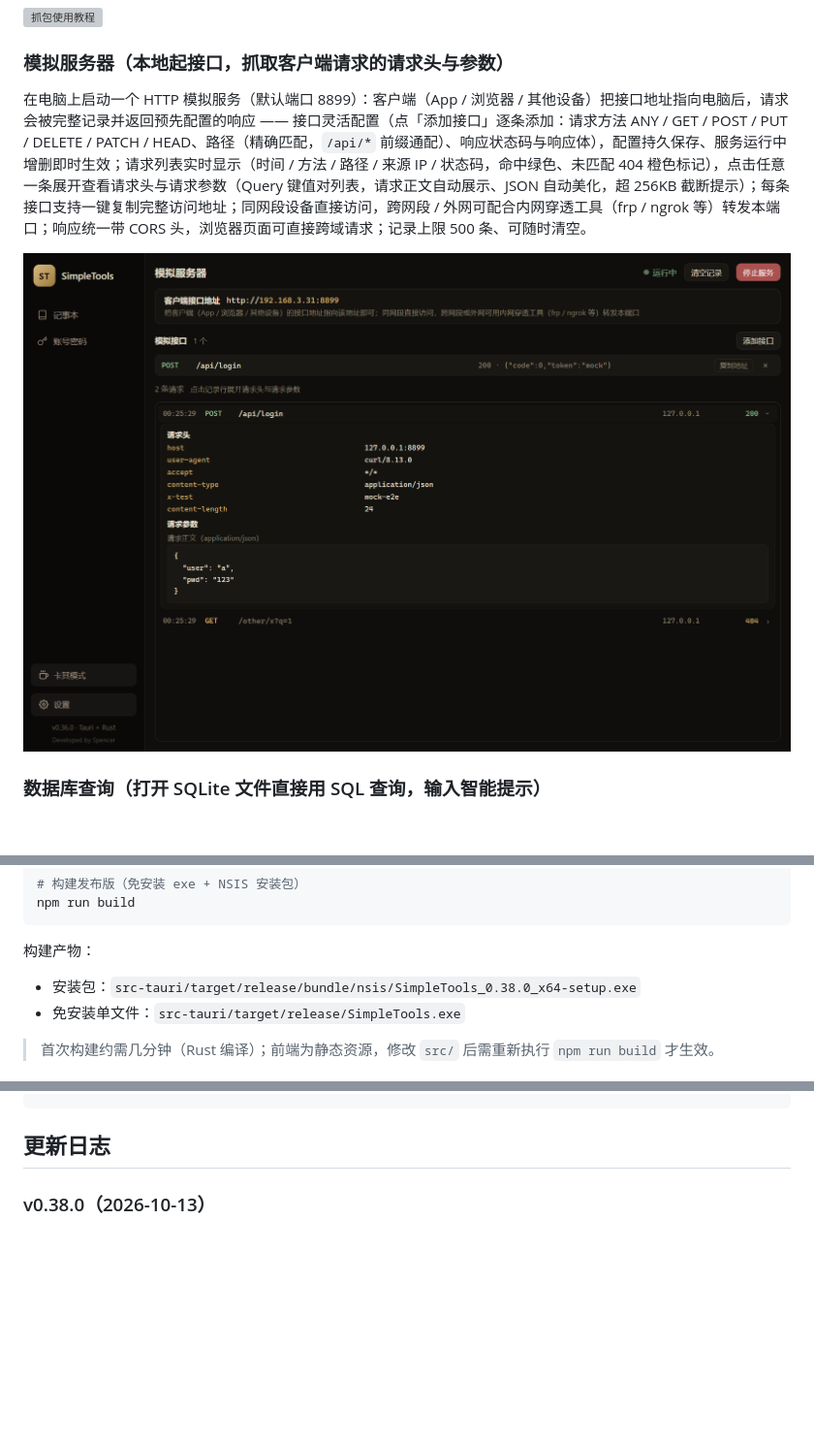
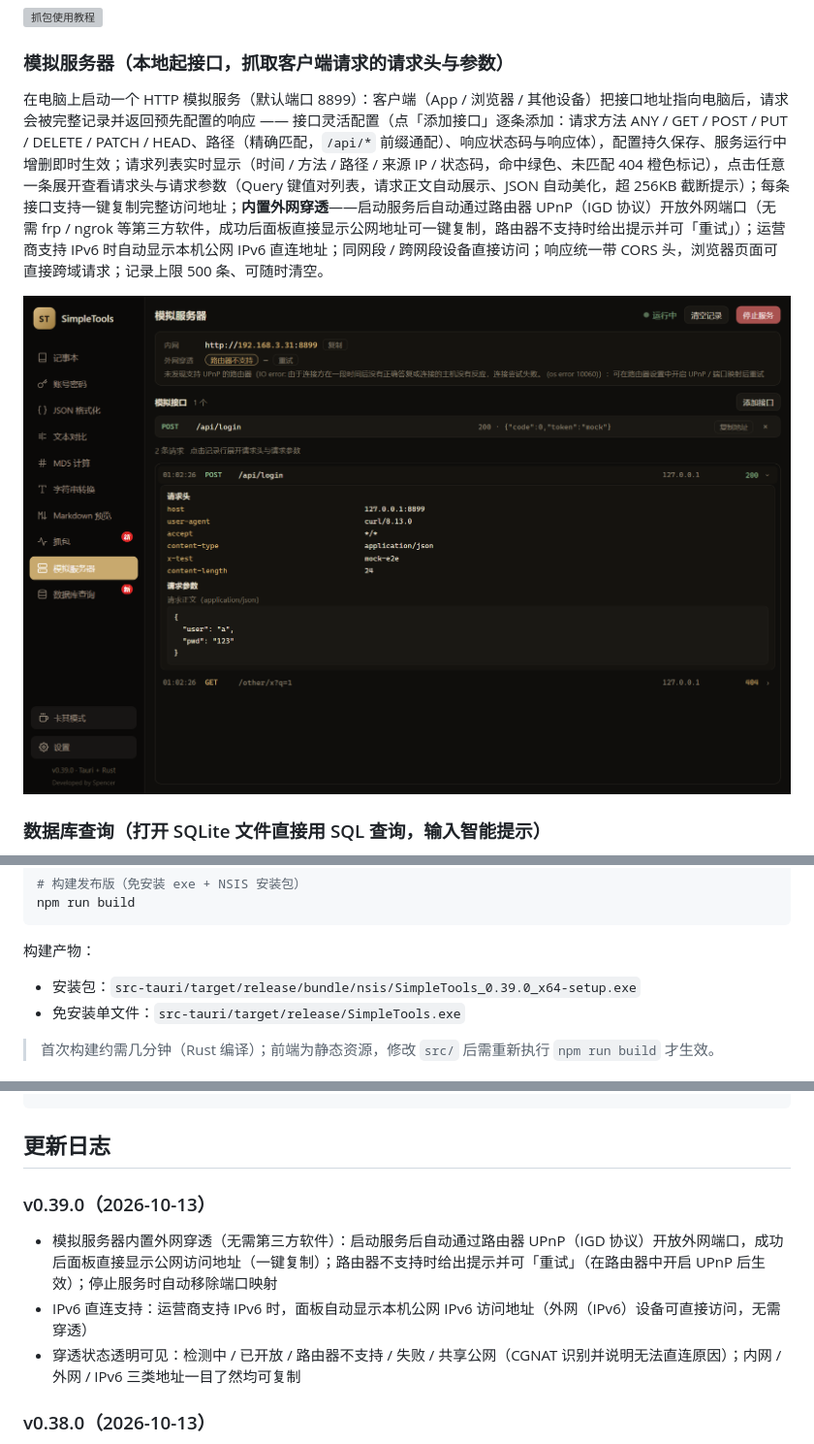
Before and after one commit to spencerlishaobing/SimpleTools, a Markdown page: README.md, 3 parts joined by grey strips. Shown at 97% size. Drawn GitHub-style; pictures changed too: screenshots/mock.png; blank space fills up the shorter version; grey boxes are pictures that could not be loaded.

````diff
--- a/README.md
+++ b/README.md
@@ -93,7 +93,7 @@
 
 ### 模拟服务器（本地起接口，抓取客户端请求的请求头与参数）
 
-在电脑上启动一个 HTTP 模拟服务（默认端口 8899）：客户端（App / 浏览器 / 其他设备）把接口地址指向电脑后，请求会被完整记录并返回预先配置的响应 —— 接口灵活配置（点「添加接口」逐条添加：请求方法 ANY / GET / POST / PUT / DELETE / PATCH / HEAD、路径（精确匹配，`/api/*` 前缀通配）、响应状态码与响应体），配置持久保存、服务运行中增删即时生效；请求列表实时显示（时间 / 方法 / 路径 / 来源 IP / 状态码，命中绿色、未匹配 404 橙色标记），点击任意一条展开查看请求头与请求参数（Query 键值对列表，请求正文自动展示、JSON 自动美化，超 256KB 截断提示）；每条接口支持一键复制完整访问地址；同网段设备直接访问，跨网段 / 外网可配合内网穿透工具（frp / ngrok 等）转发本端口；响应统一带 CORS 头，浏览器页面可直接跨域请求；记录上限 500 条、可随时清空。
+在电脑上启动一个 HTTP 模拟服务（默认端口 8899）：客户端（App / 浏览器 / 其他设备）把接口地址指向电脑后，请求会被完整记录并返回预先配置的响应 —— 接口灵活配置（点「添加接口」逐条添加：请求方法 ANY / GET / POST / PUT / DELETE / PATCH / HEAD、路径（精确匹配，`/api/*` 前缀通配）、响应状态码与响应体），配置持久保存、服务运行中增删即时生效；请求列表实时显示（时间 / 方法 / 路径 / 来源 IP / 状态码，命中绿色、未匹配 404 橙色标记），点击任意一条展开查看请求头与请求参数（Query 键值对列表，请求正文自动展示、JSON 自动美化，超 256KB 截断提示）；每条接口支持一键复制完整访问地址；**内置外网穿透**——启动服务后自动通过路由器 UPnP（IGD 协议）开放外网端口（无需 frp / ngrok 等第三方软件，成功后面板直接显示公网地址可一键复制，路由器不支持时给出提示并可「重试」）；运营商支持 IPv6 时自动显示本机公网 IPv6 直连地址；同网段 / 跨网段设备直接访问；响应统一带 CORS 头，浏览器页面可直接跨域请求；记录上限 500 条、可随时清空。
 
 ![模拟服务器](screenshots/mock.png)
 
@@ -144,7 +144,7 @@ npm run build
 
 构建产物：
 
-- 安装包：`src-tauri/target/release/bundle/nsis/SimpleTools_0.38.0_x64-setup.exe`
+- 安装包：`src-tauri/target/release/bundle/nsis/SimpleTools_0.39.0_x64-setup.exe`
 - 免安装单文件：`src-tauri/target/release/SimpleTools.exe`
 
 > 首次构建约需几分钟（Rust 编译）；前端为静态资源，修改 `src/` 后需重新执行 `npm run build` 才生效。
@@ -217,6 +217,12 @@ SimpleTools/
 ```
 
 ## 更新日志
+
+### v0.39.0（2026-10-13）
+
+- 模拟服务器内置外网穿透（无需第三方软件）：启动服务后自动通过路由器 UPnP（IGD 协议）开放外网端口，成功后面板直接显示公网访问地址（一键复制）；路由器不支持时给出提示并可「重试」（在路由器中开启 UPnP 后生效）；停止服务时自动移除端口映射
+- IPv6 直连支持：运营商支持 IPv6 时，面板自动显示本机公网 IPv6 访问地址（外网（IPv6）设备可直接访问，无需穿透）
+- 穿透状态透明可见：检测中 / 已开放 / 路由器不支持 / 失败 / 共享公网（CGNAT 识别并说明无法直连原因）；内网 / 外网 / IPv6 三类地址一目了然均可复制
 
 ### v0.38.0（2026-10-13）
 
````
Also changed, not shown: other parts of README.md (+1 -1 lines), 9 other files.
